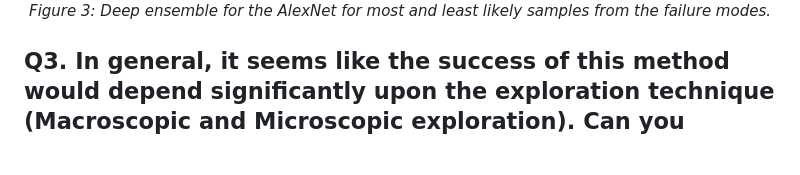
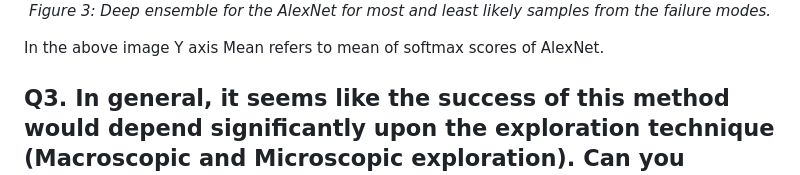
Before and after one commit to somsagar07/FailureShiftRL, a Markdown page: Reviewer wdGT/README.md, the part around the change. Rendered like a GitHub page; blank space fills up the shorter version.

```diff
--- a/Reviewer wdGT/README.md
+++ b/Reviewer wdGT/README.md
@@ -34,7 +34,7 @@ We also **implemented a deep ensemble** for the AlexNet and fed in sample from t
   <br>
   <em>Figure 3: Deep ensemble for the AlexNet for most and least likely samples from the failure modes.</em>
 </p>
-
+In the above image Y axis Mean refers to mean of softmax scores of AlexNet.
 
 ## Q3. In general, it seems like the success of this method would depend significantly upon the exploration technique (Macroscopic and Microscopic exploration). Can you provide more details about how the exploration phases were decided, as well as a discussion of other exploration techniques which could be considered?
 
```
